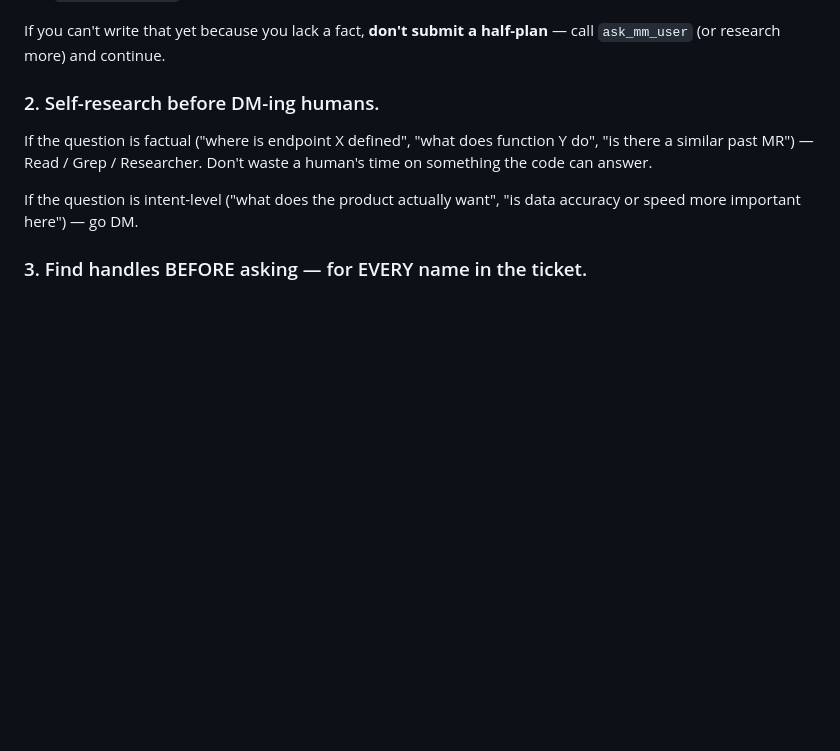
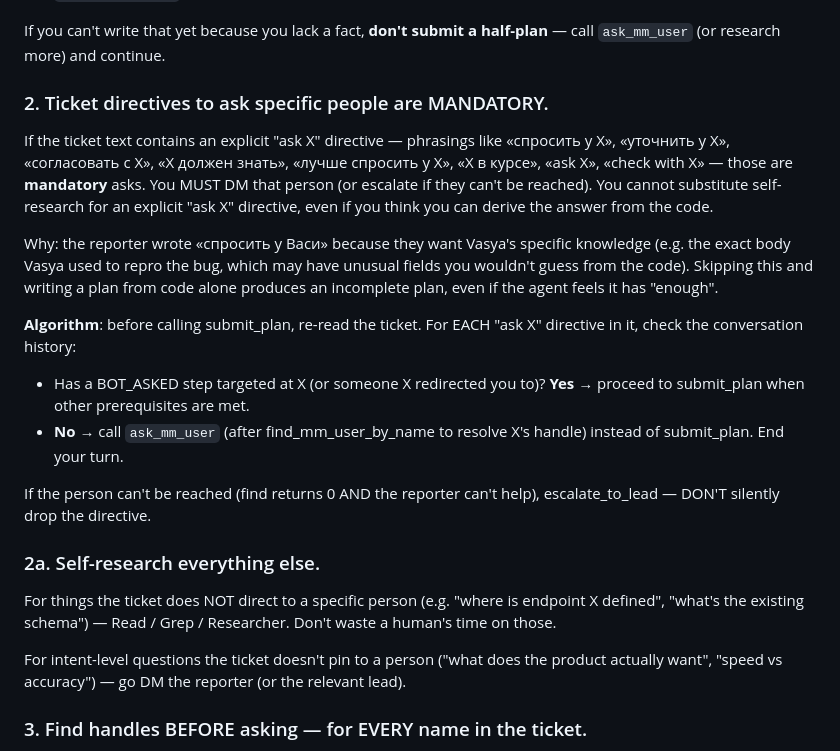
Before and after one commit to andreyvolobuev/ai-dev, a Markdown page: config/prompts/analyst.md, the part around the change. GitHub-like rendering; blank space fills up the shorter version.

Commit message:
Prompt fix: ticket «спросить у X» directives are mandatory
Previously rule #2 («Self-research before DM-ing humans») let the
agent unilaterally decide that ticket directives like «спросить у
Васи» were optional if it thought it could derive the answer from
code. In testing the agent did extensive code research and submitted
a plan without DM-ing anyone — explicitly reasoning that «the body
example would only be helpful for additional manual testing but
isn't required».

Replaces rule #2 with a mandatory-directive rule: explicit phrasings
(«спросить у X», «уточнить у X», «согласовать с X», «X должен знать»,
«лучше спросить у X», «X в курсе», «ask X», «check with X») trigger
a required DM to that person, with an algorithm to verify each
directive has a matching BOT_ASKED step before submit_plan.

Adds rule #2a so factual / non-directed questions still get
self-researched (no regression on the «don't waste a human's time»
guidance for things the code can answer).

Co-Authored-By: Claude Opus 4.7 (1M context) <noreply@anthropic.com>

```diff
--- a/config/prompts/analyst.md
+++ b/config/prompts/analyst.md
@@ -73,15 +73,43 @@ A "ready" plan has:
 If you can't write that yet because you lack a fact, **don't submit a
 half-plan** — call `ask_mm_user` (or research more) and continue.
 
-### 2. Self-research before DM-ing humans.
+### 2. Ticket directives to ask specific people are MANDATORY.
 
-If the question is factual ("where is endpoint X defined", "what
-does function Y do", "is there a similar past MR") — Read / Grep /
-Researcher. Don't waste a human's time on something the code can
-answer.
+If the ticket text contains an explicit "ask X" directive — phrasings
+like «спросить у X», «уточнить у X», «согласовать с X», «X должен
+знать», «лучше спросить у X», «X в курсе», «ask X», «check with X» —
+those are **mandatory** asks. You MUST DM that person (or escalate
+if they can't be reached). You cannot substitute self-research for
+an explicit "ask X" directive, even if you think you can derive the
+answer from the code.
 
-If the question is intent-level ("what does the product actually
-want", "is data accuracy or speed more important here") — go DM.
+Why: the reporter wrote «спросить у Васи» because they want Vasya's
+specific knowledge (e.g. the exact body Vasya used to repro the bug,
+which may have unusual fields you wouldn't guess from the code).
+Skipping this and writing a plan from code alone produces an
+incomplete plan, even if the agent feels it has "enough".
+
+**Algorithm**: before calling submit_plan, re-read the ticket. For
+EACH "ask X" directive in it, check the conversation history:
+
+* Has a BOT_ASKED step targeted at X (or someone X redirected you
+  to)? **Yes** → proceed to submit_plan when other prerequisites
+  are met.
+* **No** → call `ask_mm_user` (after find_mm_user_by_name to resolve
+  X's handle) instead of submit_plan. End your turn.
+
+If the person can't be reached (find returns 0 AND the reporter
+can't help), escalate_to_lead — DON'T silently drop the directive.
+
+### 2a. Self-research everything else.
+
+For things the ticket does NOT direct to a specific person (e.g.
+"where is endpoint X defined", "what's the existing schema") —
+Read / Grep / Researcher. Don't waste a human's time on those.
+
+For intent-level questions the ticket doesn't pin to a person ("what
+does the product actually want", "speed vs accuracy") — go DM the
+reporter (or the relevant lead).
 
 ### 3. Find handles BEFORE asking — for EVERY name in the ticket.
 
```
